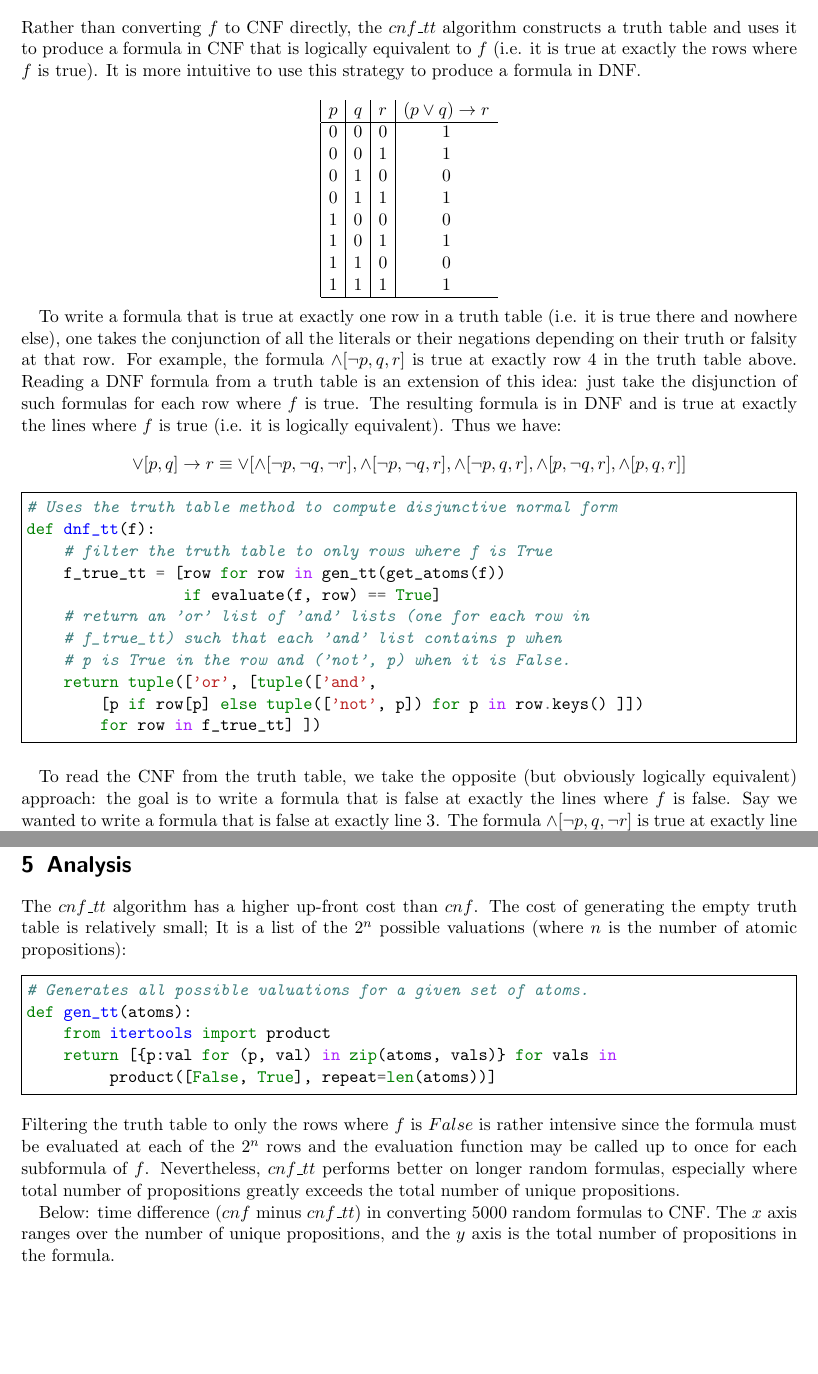
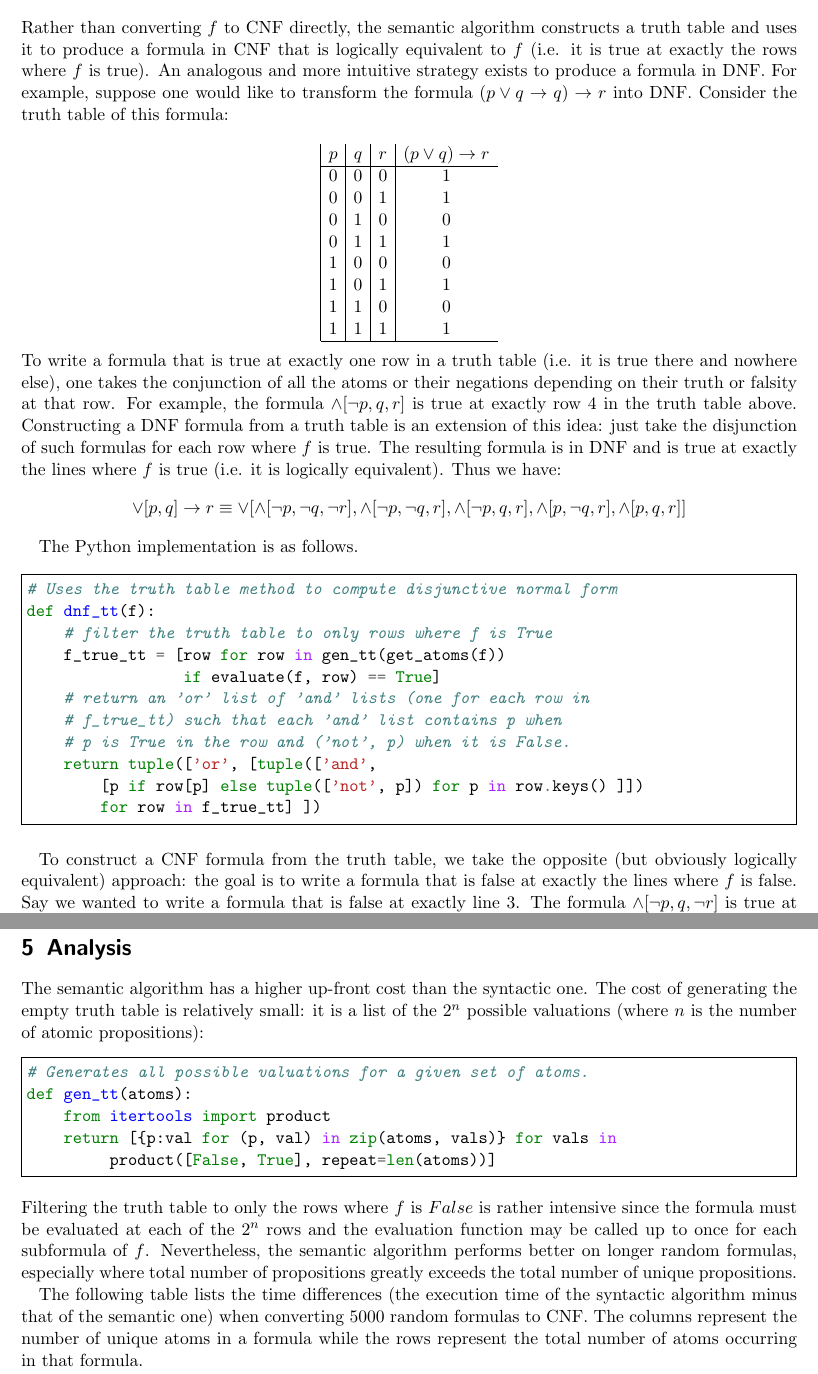
Before and after one commit to winobes/modal-logic, a LaTeX document (reports/cnf.tex): two parts of pages 5 and 6 of 8, joined at a grey line, cut so that both start at the same text, the shorter picture padded with empty space. The pictures show the PDF file reports/cnf.pdf that the author committed with the source.

Commit message:
Assorted improvements.

```diff
--- a/reports/cnf.tex
+++ b/reports/cnf.tex
@@ -342,12 +342,14 @@ def cnf(f):
 
 \section{The Semantic Algorithm}
 
-Rather than converting $f$ to CNF directly, the $cnf\_tt$ algorithm
+Rather than converting $f$ to CNF directly, the semantic algorithm
         constructs a truth table and uses it to produce a formula in CNF
         that is logically equivalent to $f$ (i.e. it is true at exactly
         the rows where $f$ is true).
-It is more intuitive to use this strategy to produce a formula
-        in DNF.
+An analogous and more intuitive strategy exists to produce a formula in DNF.
+For example, suppose one would like to transform the formula
+$(p \lor q \to q) \to r$ into DNF.
+Consider the truth table of this formula:
 
 \begin{displaymath}
 \begin{array}{|c|c|c|c}
@@ -368,13 +370,14 @@ It is more intuitive to use this strategy to produce a formula
 \end{array}
 \end{displaymath}
 
+\noindent
 To write a formula that is true at exactly one row in a truth table
         (i.e. it is true there and nowhere else), one
-        takes the conjunction of all the literals or their negations depending
+        takes the conjunction of all the atoms or their negations depending
         on their truth or falsity at that row.
 For example, the formula $\land [\lnot p, q, r]$ is true at exactly row $4$ in
         the truth table above.
-Reading a DNF formula from a truth table is an extension of this idea:
+Constructing a DNF formula from a truth table is an extension of this idea:
         just take the disjunction of such formulas for each row where $f$
         is true.
 The resulting formula is in DNF and is true at exactly the lines where $f$
@@ -391,6 +394,8 @@ Thus we have:
      ]
 \]
 
+The Python implementation is as follows.
+
 \begin{minted}[frame=single]{python}
 # Uses the truth table method to compute disjunctive normal form
 def dnf_tt(f):
@@ -405,7 +410,8 @@ def dnf_tt(f):
         for row in f_true_tt] ])
 \end{minted}
 
-To read the CNF from the truth table, we take the opposite (but obviously
+To construct a CNF formula from the truth table, we take the opposite (but
+	obviously
         logically equivalent) approach: the goal is to write a formula
         that is false at exactly the lines where $f$ is false.
 Say we wanted to write a formula that is false at exactly line $3$.
@@ -439,9 +445,9 @@ def cnf_tt(f):
 
 \section{Analysis}
 
-The $cnf\_tt$ algorithm has a higher up-front cost than $cnf$.
-The cost of generating the empty truth table is relatively small;
-It is a list of the $2^n$ possible valuations (where $n$ is the
+The semantic algorithm has a higher up-front cost than the syntactic one.
+The cost of generating the empty truth table is relatively small:
+it is a list of the $2^n$ possible valuations (where $n$ is the
         number of atomic propositions):
 \begin{minted}[frame=single]{python}
 # Generates all possible valuations for a given set of atoms.
@@ -454,14 +460,16 @@ Filtering the truth table to only the rows where $f$ is $False$ is rather
         intensive since the formula must be evaluated at each of the
         $2^n$ rows and the evaluation function may be called up to once
         for each subformula of $f$.
-Nevertheless, $cnf\_tt$ performs better on longer random formulas, especially
+Nevertheless, the semantic algorithm performs better on longer random formulas,
+	especially
         where total number of propositions greatly exceeds the total number of
         unique propositions.
 
-Below: time difference ($cnf$ minus $cnf\_tt$) in converting $5000$ random formulas
-        to CNF.
-The $x$ axis ranges over the number of unique propositions, and the $y$ axis
-        is the total number of propositions in the formula.\\
+The following table lists the time differences (the execution time of the
+syntactic algorithm minus that of the semantic one) when converting 5000 random
+formulas to CNF.
+The columns represent the number of unique atoms in a formula while the rows
+represent the total number of atoms occurring in that formula.
 
 \noindent
 \includegraphics[
@@ -478,5 +485,9 @@ For formulas given in DNF, $cnf\_tt$ is faster for formulas of any length
+	length,
+	and the syntactic algorithm reaches Python's default maximum
+	recursion depth
         of $1000$ beginning at $3$ propositions.
 
-The run time of $cnf$ is agnostic to the number of unique propositions
+The run time of the syntactic algorithm is agnostic to the number of unique
+	propositions
         in the given formula since uniqueness of a proposition is primarily
         semantic notion.
```
Also changed, not shown: reports/cnf.pdf, reports/cnf.tex (5 more changed lines).
